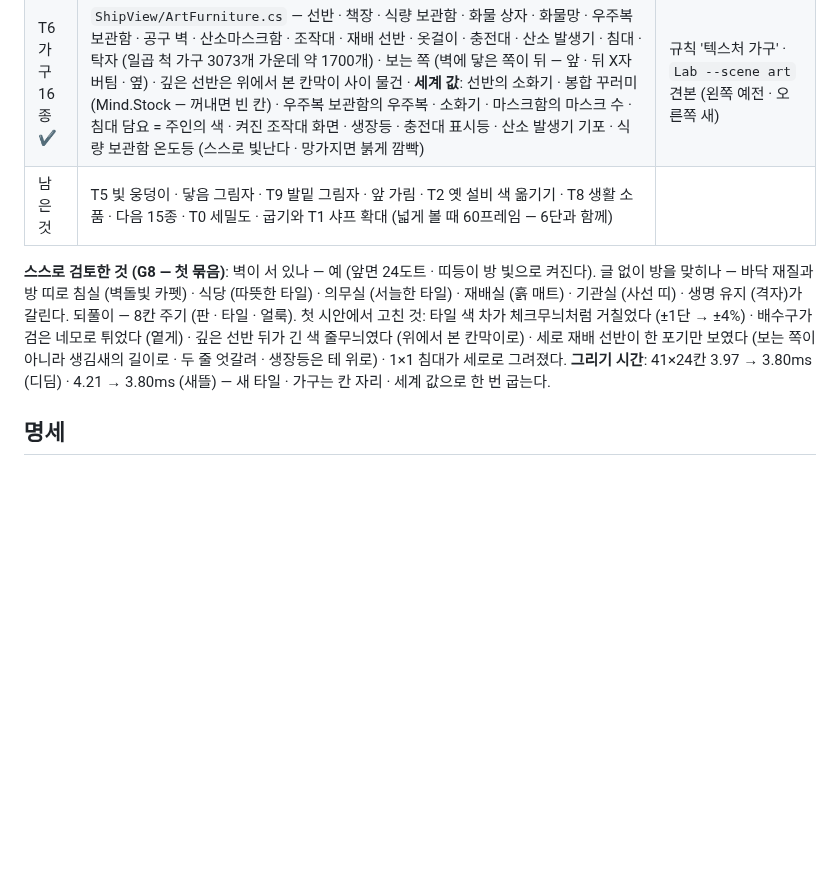
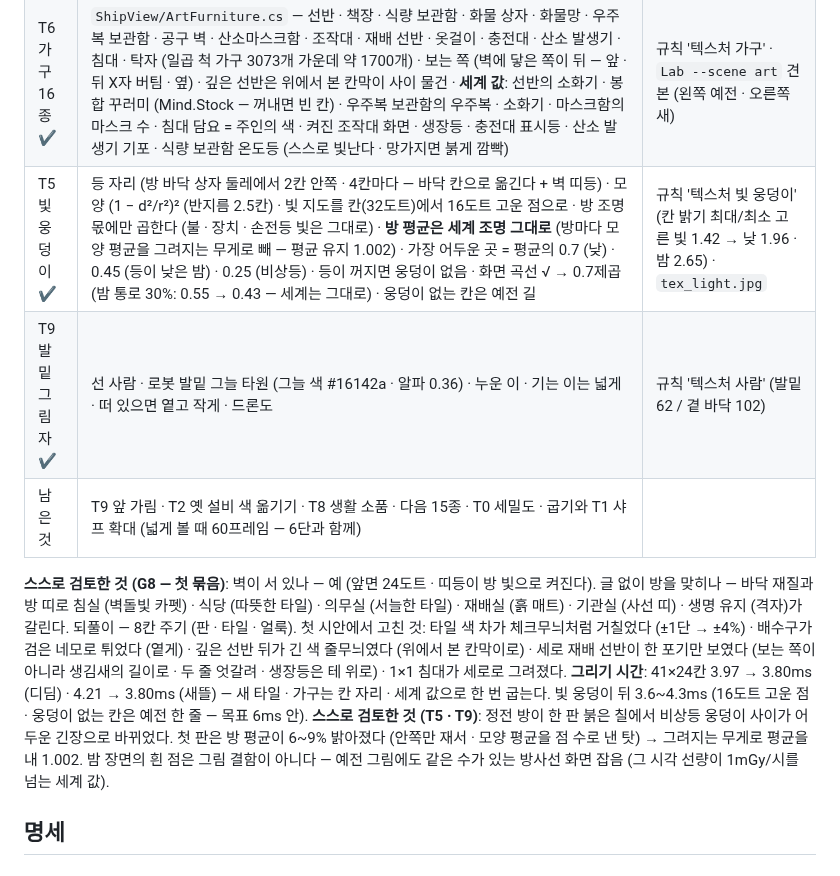
Before and after one commit to Gemini-25/shipship, a Markdown page: docs/GRAPHICS.md, the part around the change. Drawn GitHub-style; blank space fills up the shorter version.

```diff
--- a/docs/GRAPHICS.md
+++ b/docs/GRAPHICS.md
@@ -70,9 +70,12 @@
 | T7 선체 ✔ | 볼록 모서리 사선 (11도트 · 사선 테) · 16도트 판 이음과 리벳 · 아래가 우주면 바깥 면 8도트 (빛을 받지 않는다) | 규칙 '텍스처 선체' · `tex_ship.jpg` |
 | T4 바닥 ✔ | 방 종류 → 마감 열하나 (`ShipView/ArtFloors.cs` — 카펫 셋 · 타일 둘 · 흙 매트 · 고무 · 미끄럼 막이 · 격자 · 통로 · 화물칸 · 금속판) · 64×32 판 벽돌 쌓기 · 볼트 · 판마다 색 차 · 통로 벽 쪽 노랑 선 · 화물칸 짐 자리 꺾쇠 · 격자 살 2 · 간격 6 · 들보 · 아래로 비치는 관 · 고무 매트 · 마름모 돌기 · 타일 16도트 · 줄눈 · 은은한 색 차 · 배수구 (방마다 하나) · 카펫 둘레 테두리 무늬 · 흙 알갱이 · 이끼 · 기관실 둘레 사선 띠 · 8칸 주기 얼룩 ±3% (되풀이 주기 1칸 → 8칸) | 규칙 '텍스처 바닥' (8×8칸에 다른 칸 57) |
 | T6 가구 16종 ✔ | `ShipView/ArtFurniture.cs` — 선반 · 책장 · 식량 보관함 · 화물 상자 · 화물망 · 우주복 보관함 · 공구 벽 · 산소마스크함 · 조작대 · 재배 선반 · 옷걸이 · 충전대 · 산소 발생기 · 침대 · 탁자 (일곱 척 가구 3073개 가운데 약 1700개) · 보는 쪽 (벽에 닿은 쪽이 뒤 — 앞 · 뒤 X자 버팀 · 옆) · 깊은 선반은 위에서 본 칸막이 사이 물건 · **세계 값**: 선반의 소화기 · 봉합 꾸러미 (Mind.Stock — 꺼내면 빈 칸) · 우주복 보관함의 우주복 · 소화기 · 마스크함의 마스크 수 · 침대 담요 = 주인의 색 · 켜진 조작대 화면 · 생장등 · 충전대 표시등 · 산소 발생기 기포 · 식량 보관함 온도등 (스스로 빛난다 · 망가지면 붉게 깜빡) | 규칙 '텍스처 가구' · `Lab --scene art` 견본 (왼쪽 예전 · 오른쪽 새) |
-| 남은 것 | T5 빛 웅덩이 · 닿음 그림자 · T9 발밑 그림자 · 앞 가림 · T2 옛 설비 색 옮기기 · T8 생활 소품 · 다음 15종 · T0 세밀도 · 굽기와 T1 샤프 확대 (넓게 볼 때 60프레임 — 6단과 함께) | |
+| T5 빛 웅덩이 ✔ | 등 자리 (방 바닥 상자 둘레에서 2칸 안쪽 · 4칸마다 — 바닥 칸으로 옮긴다 + 벽 띠등) · 모양 (1 − d²/r²)² (반지름 2.5칸) · 빛 지도를 칸(32도트)에서 16도트 고운 점으로 · 방 조명 몫에만 곱한다 (불 · 장치 · 손전등 빛은 그대로) · **방 평균은 세계 조명 그대로** (방마다 모양 평균을 그려지는 무게로 빼 — 평균 유지 1.002) · 가장 어두운 곳 = 평균의 0.7 (낮) · 0.45 (등이 낮은 밤) · 0.25 (비상등) · 등이 꺼지면 웅덩이 없음 · 화면 곡선 √ → 0.7제곱 (밤 통로 30%: 0.55 → 0.43 — 세계는 그대로) · 웅덩이 없는 칸은 예전 길 | 규칙 '텍스처 빛 웅덩이' (칸 밝기 최대/최소 고른 빛 1.42 → 낮 1.96 · 밤 2.65) · `tex_light.jpg` |
+| T9 발밑 그림자 ✔ | 선 사람 · 로봇 발밑 그늘 타원 (그늘 색 #16142a · 알파 0.36) · 누운 이 · 기는 이는 넓게 · 떠 있으면 옅고 작게 · 드론도 | 규칙 '텍스처 사람' (발밑 62 / 곁 바닥 102) |
+| 남은 것 | T9 앞 가림 · T2 옛 설비 색 옮기기 · T8 생활 소품 · 다음 15종 · T0 세밀도 · 굽기와 T1 샤프 확대 (넓게 볼 때 60프레임 — 6단과 함께) | |
 
-**스스로 검토한 것 (G8 — 첫 묶음)**: 벽이 서 있나 — 예 (앞면 24도트 · 띠등이 방 빛으로 켜진다). 글 없이 방을 맞히나 — 바닥 재질과 방 띠로 침실 (벽돌빛 카펫) · 식당 (따뜻한 타일) · 의무실 (서늘한 타일) · 재배실 (흙 매트) · 기관실 (사선 띠) · 생명 유지 (격자)가 갈린다. 되풀이 — 8칸 주기 (판 · 타일 · 얼룩). 첫 시안에서 고친 것: 타일 색 차가 체크무늬처럼 거칠었다 (±1단 → ±4%) · 배수구가 검은 네모로 튀었다 (옅게) · 깊은 선반 뒤가 긴 색 줄무늬였다 (위에서 본 칸막이로) · 세로 재배 선반이 한 포기만 보였다 (보는 쪽이 아니라 생김새의 길이로 · 두 줄 엇갈려 · 생장등은 테 위로) · 1×1 침대가 세로로 그려졌다. **그리기 시간**: 41×24칸 3.97 → 3.80ms (디딤) · 4.21 → 3.80ms (새뜰) — 새 타일 · 가구는 칸 자리 · 세계 값으로 한 번 굽는다.
+**스스로 검토한 것 (G8 — 첫 묶음)**: 벽이 서 있나 — 예 (앞면 24도트 · 띠등이 방 빛으로 켜진다). 글 없이 방을 맞히나 — 바닥 재질과 방 띠로 침실 (벽돌빛 카펫) · 식당 (따뜻한 타일) · 의무실 (서늘한 타일) · 재배실 (흙 매트) · 기관실 (사선 띠) · 생명 유지 (격자)가 갈린다. 되풀이 — 8칸 주기 (판 · 타일 · 얼룩). 첫 시안에서 고친 것: 타일 색 차가 체크무늬처럼 거칠었다 (±1단 → ±4%) · 배수구가 검은 네모로 튀었다 (옅게) · 깊은 선반 뒤가 긴 색 줄무늬였다 (위에서 본 칸막이로) · 세로 재배 선반이 한 포기만 보였다 (보는 쪽이 아니라 생김새의 길이로 · 두 줄 엇갈려 · 생장등은 테 위로) · 1×1 침대가 세로로 그려졌다. **그리기 시간**: 41×24칸 3.97 → 3.80ms (디딤) · 4.21 → 3.80ms (새뜰) — 새 타일 · 가구는 칸 자리 · 세계 값으로 한 번 굽는다. 빛 웅덩이 뒤 3.6~4.3ms (16도트 고운 점 · 웅덩이 없는 칸은 예전 한 줄 — 목표 6ms 안).
+**스스로 검토한 것 (T5 · T9)**: 정전 방이 한 판 붉은 칠에서 비상등 웅덩이 사이가 어두운 긴장으로 바뀌었다. 첫 판은 방 평균이 6~9% 밝아졌다 (안쪽만 재서 · 모양 평균을 점 수로 낸 탓) → 그려지는 무게로 평균을 내 1.002. 밤 장면의 흰 점은 그림 결함이 아니다 — 예전 그림에도 같은 수가 있는 방사선 화면 잡음 (그 시각 선량이 1mGy/시를 넘는 세계 값).
 
 ## 명세
 
```
Also changed, not shown: README.md (+7 -1 lines), docs/screens/graphics/tex_light.jpg (added), 5 other files.
